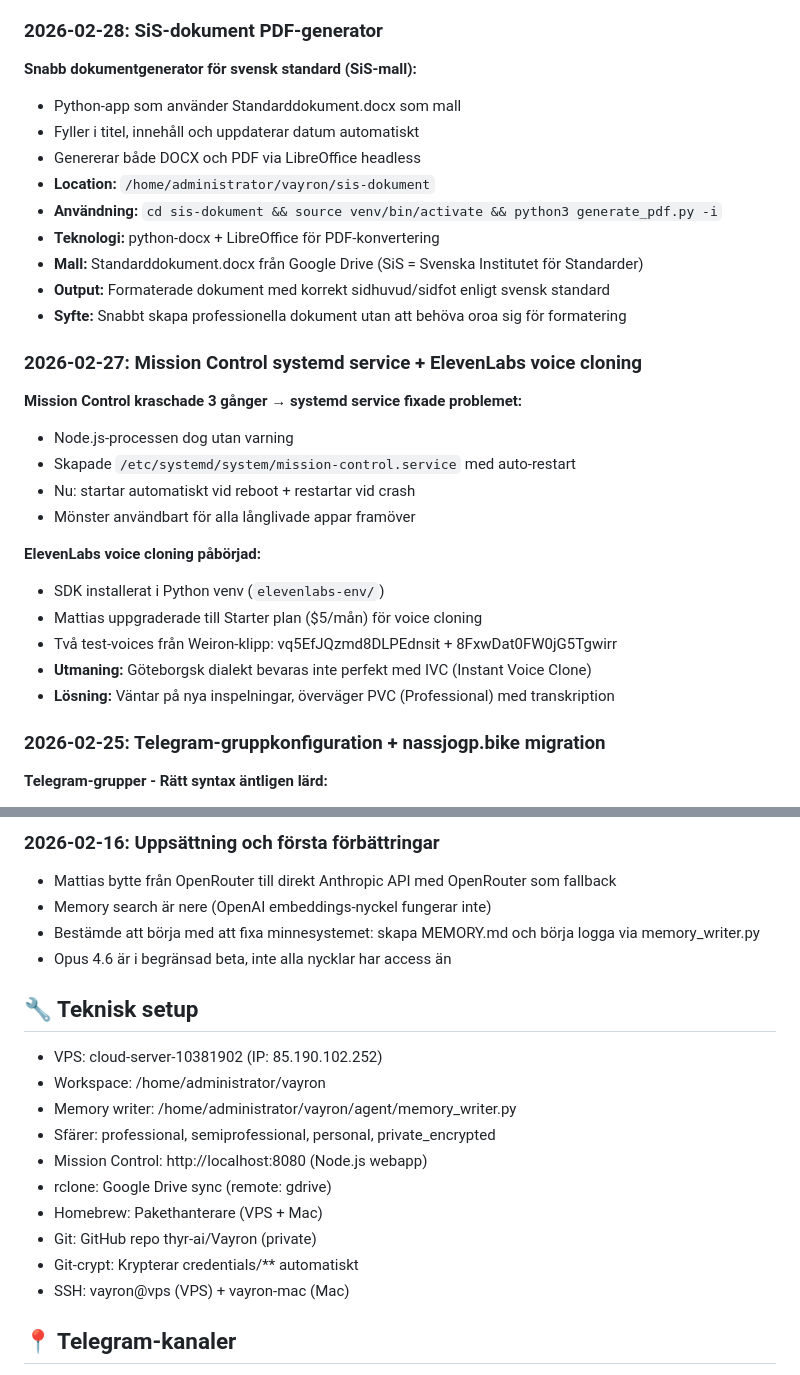
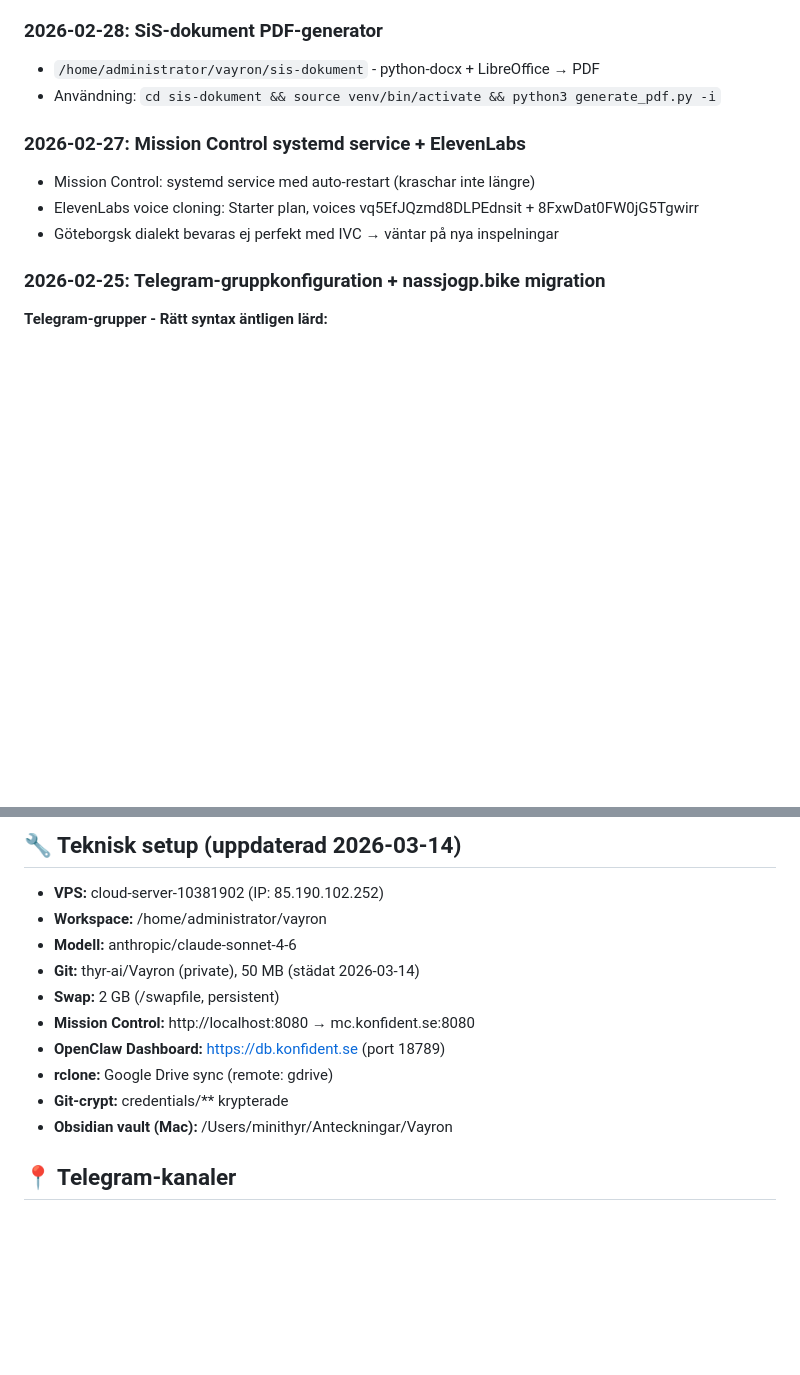
Before and after one commit to thyr-ai/Vayron, a Markdown page: MEMORY.md, 2 parts joined by grey strips. GitHub-like rendering; blank space fills up the shorter version.

```diff
--- a/MEMORY.md
+++ b/MEMORY.md
@@ -160,30 +182,13 @@ git push --force origin main
 11. **voilavelo.fr**
 
 ### 2026-02-28: SiS-dokument PDF-generator
-**Snabb dokumentgenerator för svensk standard (SiS-mall):**
-- Python-app som använder Standarddokument.docx som mall
-- Fyller i titel, innehåll och uppdaterar datum automatiskt
-- Genererar både DOCX och PDF via LibreOffice headless
-- **Location:** `/home/administrator/vayron/sis-dokument`
-- **Användning:** `cd sis-dokument && source venv/bin/activate && python3 generate_pdf.py -i`
-- **Teknologi:** python-docx + LibreOffice för PDF-konvertering
-- **Mall:** Standarddokument.docx från Google Drive (SiS = Svenska Institutet för Standarder)
-- **Output:** Formaterade dokument med korrekt sidhuvud/sidfot enligt svensk standard
-- **Syfte:** Snabbt skapa professionella dokument utan att behöva oroa sig för formatering
+- `/home/administrator/vayron/sis-dokument` - python-docx + LibreOffice → PDF
+- Användning: `cd sis-dokument && source venv/bin/activate && python3 generate_pdf.py -i`
 
-### 2026-02-27: Mission Control systemd service + ElevenLabs voice cloning
-**Mission Control kraschade 3 gånger → systemd service fixade problemet:**
-- Node.js-processen dog utan varning
-- Skapade `/etc/systemd/system/mission-control.service` med auto-restart
-- Nu: startar automatiskt vid reboot + restartar vid crash
-- Mönster användbart för alla långlivade appar framöver
-
-**ElevenLabs voice cloning påbörjad:**
-- SDK installerat i Python venv (`elevenlabs-env/`)
-- Mattias uppgraderade till Starter plan ($5/mån) för voice cloning
-- Två test-voices från Weiron-klipp: vq5EfJQzmd8DLPEdnsit + 8FxwDat0FW0jG5Tgwirr
-- **Utmaning:** Göteborgsk dialekt bevaras inte perfekt med IVC (Instant Voice Clone)
-- **Lösning:** Väntar på nya inspelningar, överväger PVC (Professional) med transkription
+### 2026-02-27: Mission Control systemd service + ElevenLabs
+- Mission Control: systemd service med auto-restart (kraschar inte längre)
+- ElevenLabs voice cloning: Starter plan, voices vq5EfJQzmd8DLPEdnsit + 8FxwDat0FW0jG5Tgwirr
+- Göteborgsk dialekt bevaras ej perfekt med IVC → väntar på nya inspelningar
 
 ### 2026-02-25: Telegram-gruppkonfiguration + nassjogp.bike migration
 **Telegram-grupper - Rätt syntax äntligen lärd:**
@@ -318,20 +285,14 @@ rclone copy backup.tar.gz gdrive:backups/
-### 2026-02-16: Uppsättning och första förbättringar
-- Mattias bytte från OpenRouter till direkt Anthropic API med OpenRouter som fallback
-- Memory search är nere (OpenAI embeddings-nyckel fungerar inte)
-- Bestämde att börja med att fixa minnesystemet: skapa MEMORY.md och börja logga via memory_writer.py
-- Opus 4.6 är i begränsad beta, inte alla nycklar har access än
-
-## 🔧 Teknisk setup
-- VPS: cloud-server-10381902 (IP: 85.190.102.252)
-- Workspace: /home/administrator/vayron
-- Memory writer: /home/administrator/vayron/agent/memory_writer.py
-- Sfärer: professional, semiprofessional, personal, private_encrypted
-- Mission Control: http://localhost:8080 (Node.js webapp)
-- rclone: Google Drive sync (remote: gdrive)
-- Homebrew: Pakethanterare (VPS + Mac)
-- Git: GitHub repo thyr-ai/Vayron (private)
-- Git-crypt: Krypterar credentials/** automatiskt
-- SSH: vayron@vps (VPS) + vayron-mac (Mac)
+## 🔧 Teknisk setup (uppdaterad 2026-03-14)
+- **VPS:** cloud-server-10381902 (IP: 85.190.102.252)
+- **Workspace:** /home/administrator/vayron
+- **Modell:** anthropic/claude-sonnet-4-6
+- **Git:** thyr-ai/Vayron (private), 50 MB (städat 2026-03-14)
+- **Swap:** 2 GB (/swapfile, persistent)
+- **Mission Control:** http://localhost:8080 → mc.konfident.se:8080
+- **OpenClaw Dashboard:** https://db.konfident.se (port 18789)
+- **rclone:** Google Drive sync (remote: gdrive)
+- **Git-crypt:** credentials/** krypterade
+- **Obsidian vault (Mac):** /Users/minithyr/Anteckningar/Vayron
 
 ## 📍 Telegram-kanaler
 - 5052479766 → Professional
```
Also changed, not shown: other parts of MEMORY.md (+31 -47 lines), AGENTS.md (+11 -0 lines).
